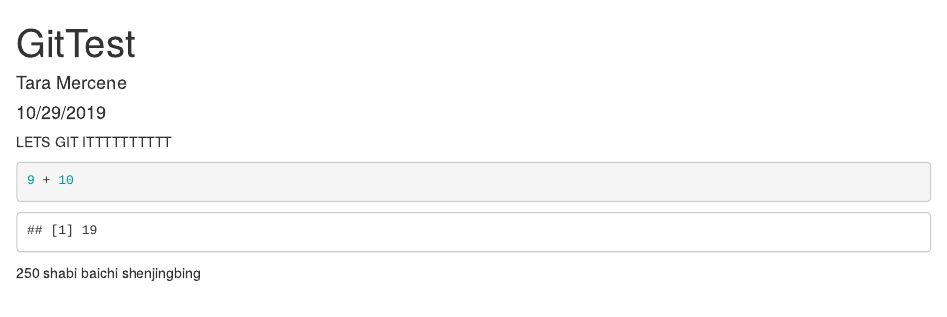
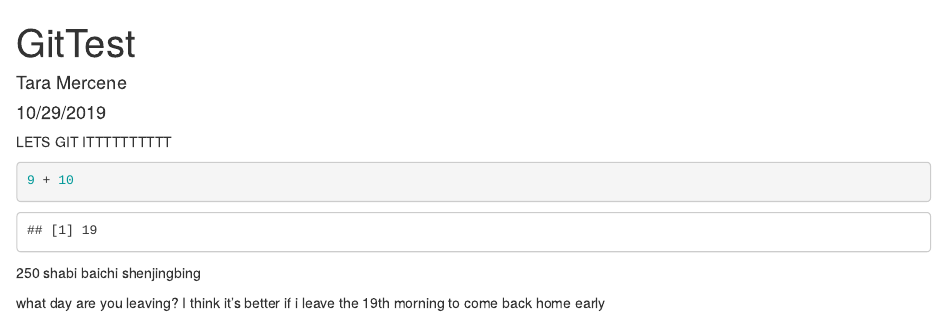
Before and after one commit to tmercene/my_test_repo, an R Markdown document (GitTest.Rmd): the page in a window 1100 px wide, from its top. Rendered offline with R 4.5, knitr and Pandoc, with nearby package versions.

Commit message:
added a question

```diff
--- a/GitTest.Rmd
+++ b/GitTest.Rmd
@@ -20,3 +20,5 @@ LETS GIT ITTTTTTTTTT
 shabi
 baichi
 shenjingbing
+
+what day are you leaving? I think it's better if i leave the 19th morning to come back home early
```
